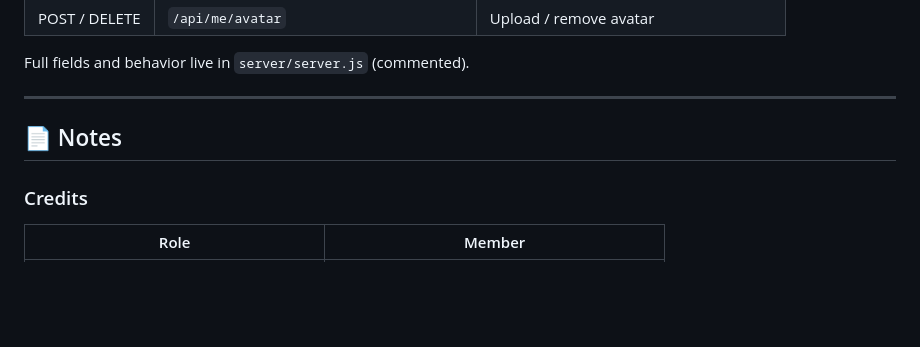
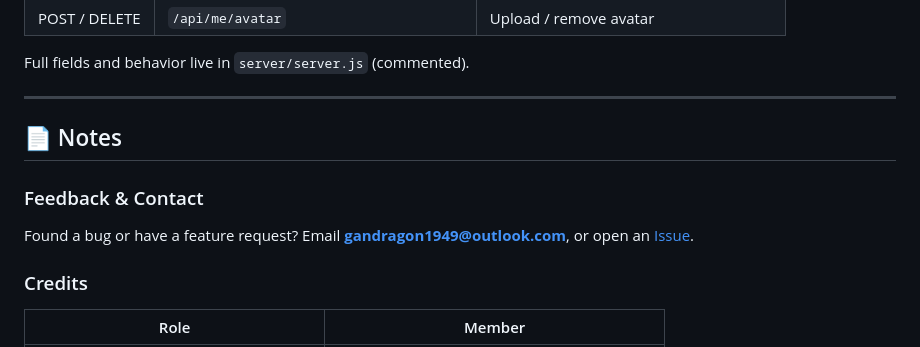
Before and after one commit to adragonhope97-pixel/DGChat, a Markdown page: README.en.md, the part around the change. Rendered like a GitHub page; blank space fills up the shorter version.

Commit message:
docs: 添加反馈邮箱（英文版）

```diff
--- a/README.en.md
+++ b/README.en.md
@@ -288,6 +288,10 @@ Full fields and behavior live in `server/server.js` (commented).
 
 ## 📄 Notes
 
+### Feedback & Contact
+
+Found a bug or have a feature request? Email **gandragon1949@outlook.com**, or open an [Issue](https://github.com/adragonhope97-pixel/DGChat/issues).
+
 ### Credits
 
 | Role | Member |
```
